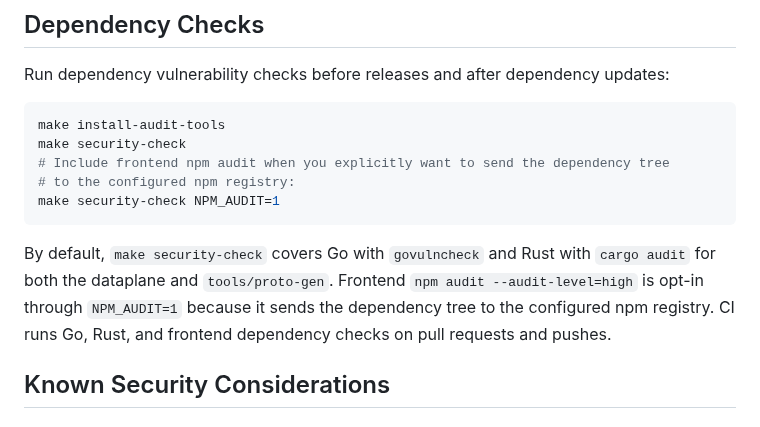
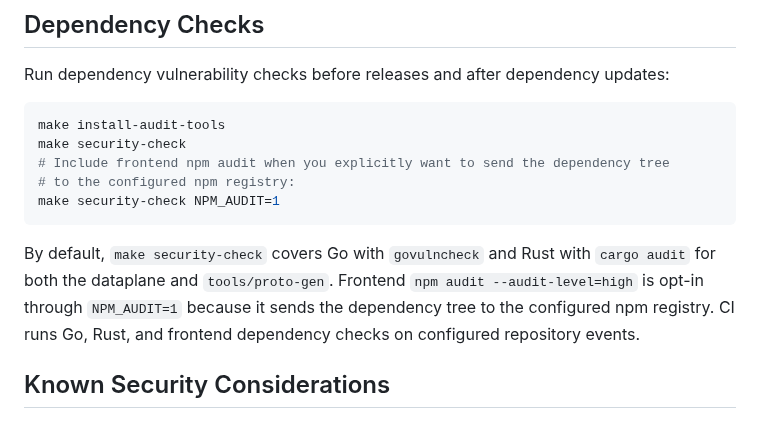
Before and after one commit to seanbao/mnemonas, a Markdown page: SECURITY.md, the part around the change. GitHub-like rendering.

Commit message:
feat: update security-check description to clarify CI checks on repository events

````diff
--- a/SECURITY.md
+++ b/SECURITY.md
@@ -88,7 +88,7 @@ make security-check
 make security-check NPM_AUDIT=1
 ```
 
-By default, `make security-check` covers Go with `govulncheck` and Rust with `cargo audit` for both the dataplane and `tools/proto-gen`. Frontend `npm audit --audit-level=high` is opt-in through `NPM_AUDIT=1` because it sends the dependency tree to the configured npm registry. CI runs Go, Rust, and frontend dependency checks on pull requests and pushes.
+By default, `make security-check` covers Go with `govulncheck` and Rust with `cargo audit` for both the dataplane and `tools/proto-gen`. Frontend `npm audit --audit-level=high` is opt-in through `NPM_AUDIT=1` because it sends the dependency tree to the configured npm registry. CI runs Go, Rust, and frontend dependency checks on configured repository events.
 
 ## Known Security Considerations
 
````
